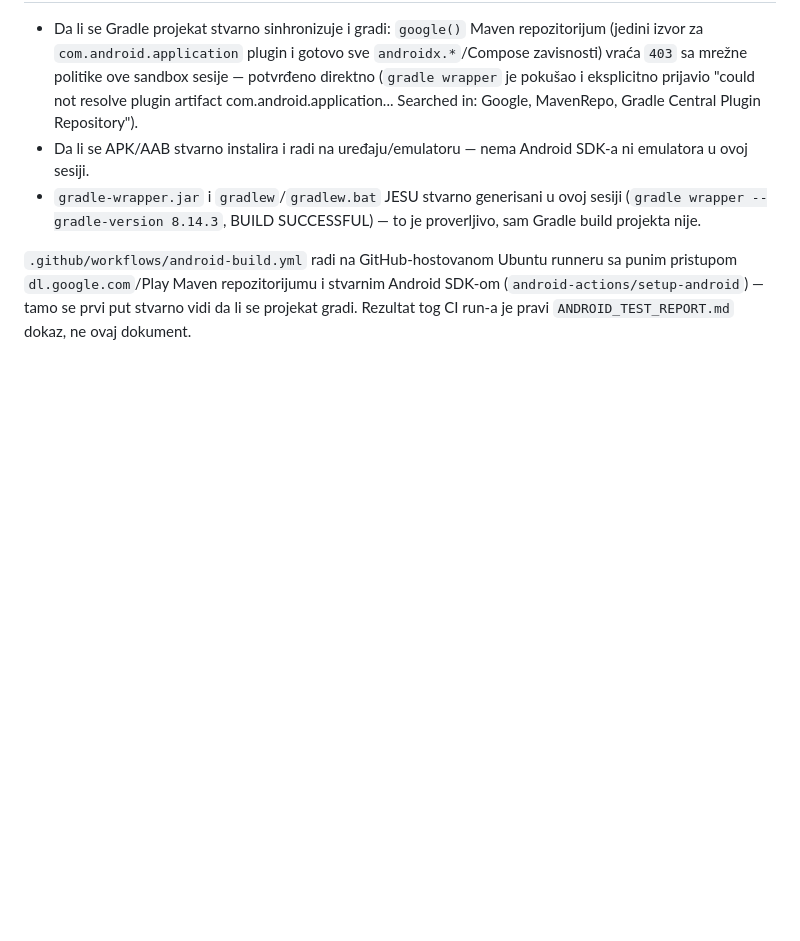
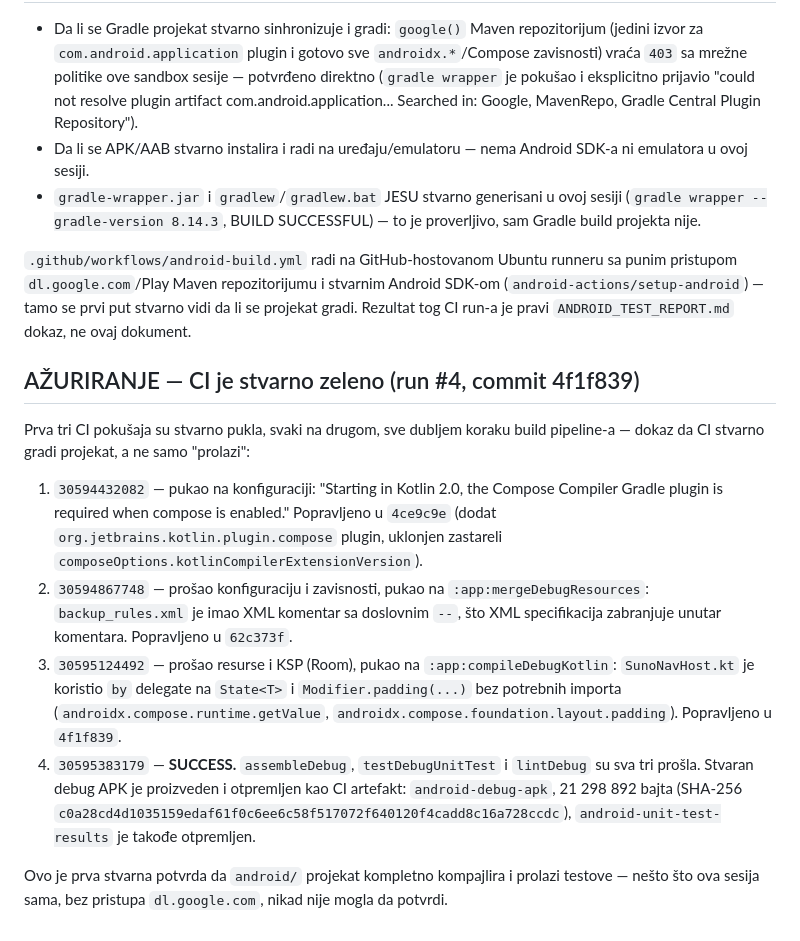
Before and after one commit to bedanzivot91-dev/force-delete-studio, a Markdown page: docs/ANDROID_FEATURE_PARITY_MATRIX.md, the part around the change. Drawn GitHub-style; blank space fills up the shorter version.

Commit message:
Document real green Android CI result (run 30595383179)
assembleDebug + testDebugUnitTest + lintDebug all passed; real debug APK
artifact produced and uploaded (21,298,892 bytes, SHA-256
c0a28cd4d1035159edaf61f0c6ee6c58f517072f640120f4cadd8c16a728ccdc).

```diff
--- a/docs/ANDROID_FEATURE_PARITY_MATRIX.md
+++ b/docs/ANDROID_FEATURE_PARITY_MATRIX.md
@@ -47,3 +47,31 @@ runneru sa punim pristupom `dl.google.com`/Play Maven repozitorijumu i
 stvarnim Android SDK-om (`android-actions/setup-android`) — tamo se prvi
 put stvarno vidi da li se projekat gradi. Rezultat tog CI run-a je pravi
 `ANDROID_TEST_REPORT.md` dokaz, ne ovaj dokument.
+
+## AŽURIRANJE — CI je stvarno zeleno (run #4, commit 4f1f839)
+
+Prva tri CI pokušaja su stvarno pukla, svaki na drugom, sve dubljem koraku
+build pipeline-a — dokaz da CI stvarno gradi projekat, a ne samo "prolazi":
+
+1. `30594432082` — pukao na konfiguraciji: "Starting in Kotlin 2.0, the
+   Compose Compiler Gradle plugin is required when compose is enabled."
+   Popravljeno u `4ce9c9e` (dodat `org.jetbrains.kotlin.plugin.compose`
+   plugin, uklonjen zastareli `composeOptions.kotlinCompilerExtensionVersion`).
+2. `30594867748` — prošao konfiguraciju i zavisnosti, pukao na
+   `:app:mergeDebugResources`: `backup_rules.xml` je imao XML komentar sa
+   doslovnim `--`, što XML specifikacija zabranjuje unutar komentara.
+   Popravljeno u `62c373f`.
+3. `30595124492` — prošao resurse i KSP (Room), pukao na
+   `:app:compileDebugKotlin`: `SunoNavHost.kt` je koristio `by` delegate na
+   `State<T>` i `Modifier.padding(...)` bez potrebnih importa
+   (`androidx.compose.runtime.getValue`,
+   `androidx.compose.foundation.layout.padding`). Popravljeno u `4f1f839`.
+4. `30595383179` — **SUCCESS.** `assembleDebug`, `testDebugUnitTest` i
+   `lintDebug` su sva tri prošla. Stvaran debug APK je proizveden i otpremljen
+   kao CI artefakt: `android-debug-apk`, 21 298 892 bajta (SHA-256
+   `c0a28cd4d1035159edaf61f0c6ee6c58f517072f640120f4cadd8c16a728ccdc`),
+   `android-unit-test-results` je takođe otpremljen.
+
+Ovo je prva stvarna potvrda da `android/` projekat kompletno kompajlira i
+prolazi testove — nešto što ova sesija sama, bez pristupa `dl.google.com`,
+nikad nije mogla da potvrdi.
```
